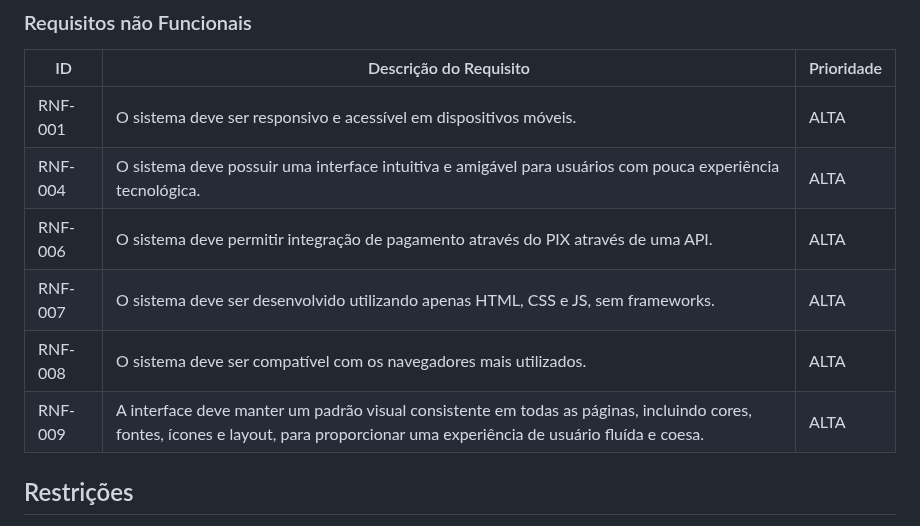
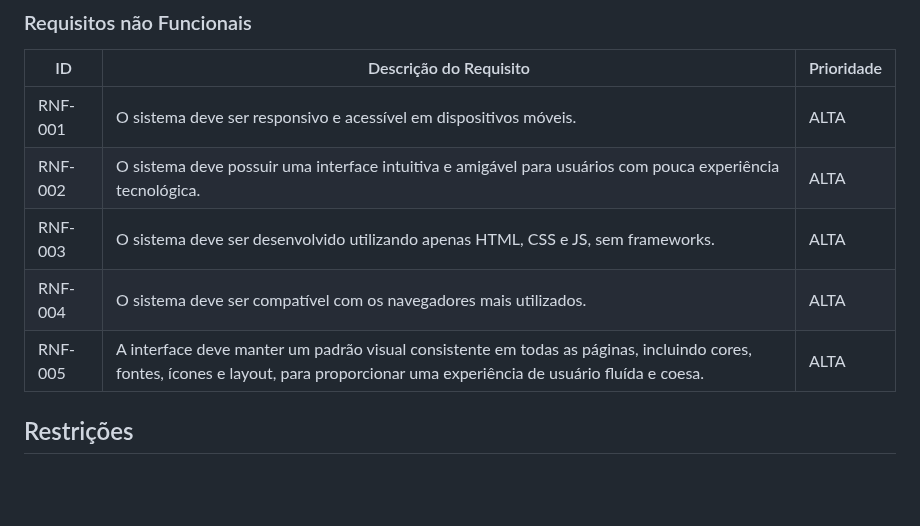
Before and after one commit to julia-maria-9799/pmv-si-2025-1-pe1-t4-aconchegodavovo, a Markdown page: docs/especification.md, the part around the change. GitHub-like rendering; blank space fills up the shorter version.

```diff
--- a/docs/especification.md
+++ b/docs/especification.md
@@ -203,11 +203,10 @@ As tabelas que se seguem apresentam os requisitos funcionais e não funcionais q
 | ID       | Descrição do Requisito                                                | Prioridade |
 |----------|-----------------------------------------------------------------------|------------|
 | RNF-001  | O sistema deve ser responsivo e acessível em dispositivos móveis.     | ALTA       |
-| RNF-004  | O sistema deve possuir uma interface intuitiva e amigável para usuários com pouca experiência tecnológica. | ALTA       |
-| RNF-006  | O sistema deve permitir integração de pagamento através do PIX através de uma API. | ALTA       |
-| RNF-007  | O sistema deve ser desenvolvido utilizando apenas HTML, CSS e JS, sem frameworks. | ALTA       |
-| RNF-008  | O sistema deve ser compatível com os navegadores mais utilizados.     | ALTA       |
-| RNF-009 | A interface deve manter um padrão visual consistente em todas as páginas, incluindo cores, fontes, ícones e layout, para proporcionar uma experiência de usuário fluída e coesa.| ALTA  |
+| RNF-002 | O sistema deve possuir uma interface intuitiva e amigável para usuários com pouca experiência tecnológica. | ALTA       |
+| RNF-003  | O sistema deve ser desenvolvido utilizando apenas HTML, CSS e JS, sem frameworks. | ALTA       |
+| RNF-004  | O sistema deve ser compatível com os navegadores mais utilizados.     | ALTA       |
+| RNF-005 | A interface deve manter um padrão visual consistente em todas as páginas, incluindo cores, fontes, ícones e layout, para proporcionar uma experiência de usuário fluída e coesa.| ALTA  |
 
 
 
```
